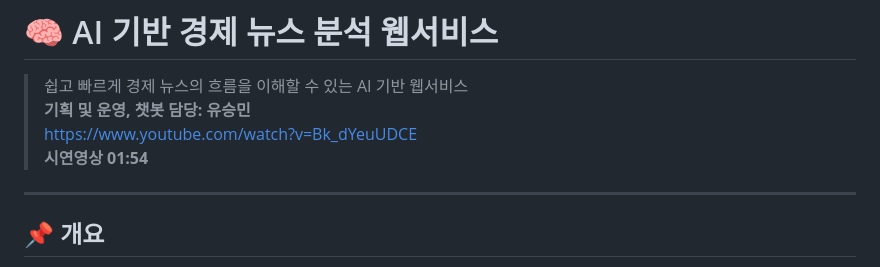
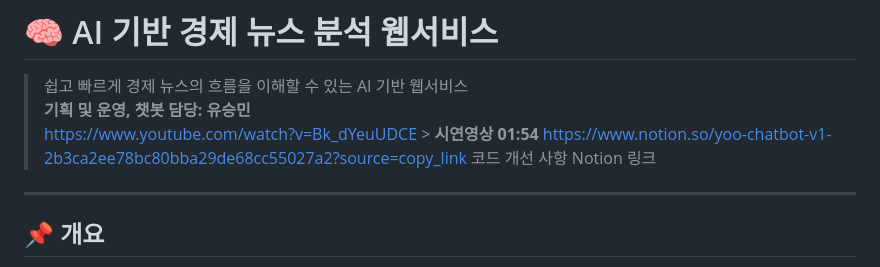
Before and after one commit to yooseungmin9/yoo-chatbot-v1, a Markdown page: README.md, the part around the change. GitHub-like rendering.

```diff
--- a/README.md
+++ b/README.md
@@ -1,9 +1,9 @@
 # 🧠 AI 기반 경제 뉴스 분석 웹서비스
 > 쉽고 빠르게 경제 뉴스의 흐름을 이해할 수 있는 AI 기반 웹서비스
 > **기획 및 운영, 챗봇 담당: 유승민**
-> https://www.youtube.com/watch?v=Bk_dYeuUDCE
-> **시연영상 01:54**
-
+> https://www.youtube.com/watch?v=Bk_dYeuUDCE > **시연영상 01:54**
+> https://www.notion.so/yoo-chatbot-v1-2b3ca2ee78bc80bba29de68cc55027a2?source=copy_link
+> 코드 개선 사항 Notion 링크
 ---
 
 ## 📌 개요
```
